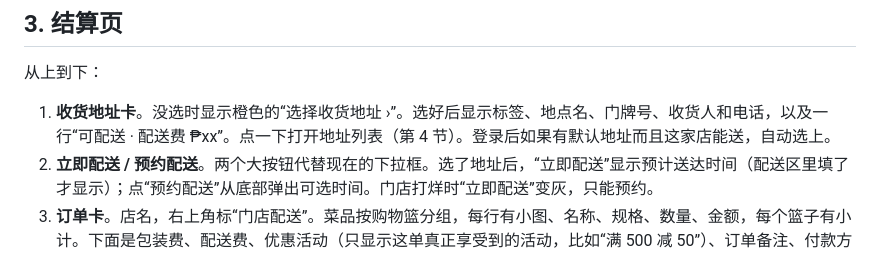
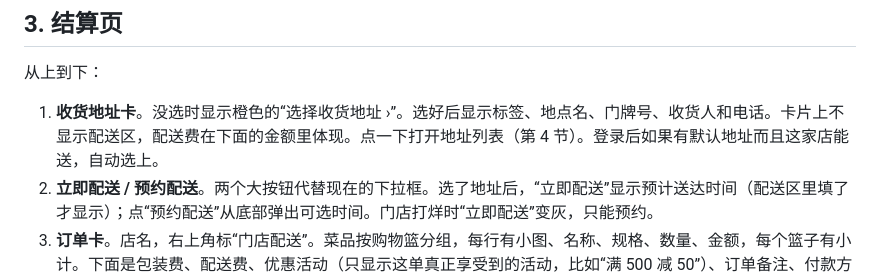
Before and after one commit to brianabc121/waimai, a Markdown page: docs/CUSTOMER_LOGIN_ADDRESS_DESIGN.md, the part around the change. Rendered like a GitHub page.

Commit message:
方案 v0.2：结算页地址卡不显示配送区
Co-Authored-By: Claude Fable 5.2 <noreply@anthropic.com>
Claude-Session: https://claude.ai/code/session_0171QGWJ256qx9V7u3WcEYX4

```diff
--- a/docs/CUSTOMER_LOGIN_ADDRESS_DESIGN.md
+++ b/docs/CUSTOMER_LOGIN_ADDRESS_DESIGN.md
@@ -72,7 +72,7 @@ v0.2 改动：按 brian 的要求，顾客看到的地图上不画配送区的
 
 从上到下：
 
-1. **收货地址卡**。没选时显示橙色的“选择收货地址 ›”。选好后显示标签、地点名、门牌号、收货人和电话，以及一行“可配送 · 配送费 ₱xx”。点一下打开地址列表（第 4 节）。登录后如果有默认地址而且这家店能送，自动选上。
+1. **收货地址卡**。没选时显示橙色的“选择收货地址 ›”。选好后显示标签、地点名、门牌号、收货人和电话。卡片上不显示配送区，配送费在下面的金额里体现。点一下打开地址列表（第 4 节）。登录后如果有默认地址而且这家店能送，自动选上。
 2. **立即配送 / 预约配送**。两个大按钮代替现在的下拉框。选了地址后，“立即配送”显示预计送达时间（配送区里填了才显示）；点“预约配送”从底部弹出可选时间。门店打烊时“立即配送”变灰，只能预约。
 3. **订单卡**。店名，右上角标“门店配送”。菜品按购物篮分组，每行有小图、名称、规格、数量、金额，每个篮子有小计。下面是包装费、配送费、优惠活动（只显示这单真正享受到的活动，比如“满 500 减 50”）、订单备注、付款方式（货到付款）。
 4. **底部黑色条**。左边是合计和“已优惠 ₱xx”，右边是“提交订单”。
```
Also changed, not shown: docs/checkout-screens/02-checkout.png, 1 other file.
